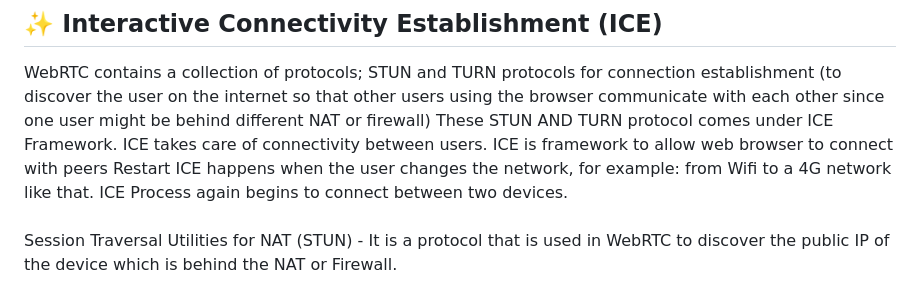
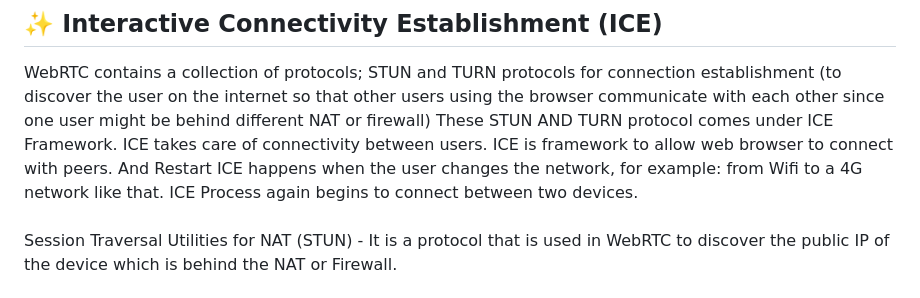
Before and after one commit to mystica2000/website, a Markdown page: src/posts/2023-07-30-webrtc.md, the part around the change. GitHub-like rendering.

Commit message:
fix: type again

```diff
--- a/src/posts/2023-07-30-webrtc.md
+++ b/src/posts/2023-07-30-webrtc.md
@@ -26,8 +26,7 @@ After the connection, it does not need a web socket server anymore. User A and B
 
 ## ✨ Interactive Connectivity Establishment (ICE)
 WebRTC contains a collection of protocols; STUN and TURN protocols for connection establishment (to discover the user on the internet so that other users using the browser communicate with each other since one user might be behind different NAT or firewall)
-These STUN AND TURN protocol comes under ICE Framework. ICE takes care of connectivity between users. ICE is framework to allow web browser to connect with peers
-Restart ICE happens when the user changes the network, for example: from Wifi to a 4G network like that. ICE Process again begins to connect between two devices.
+These STUN AND TURN protocol comes under ICE Framework. ICE takes care of connectivity between users. ICE is framework to allow web browser to connect with peers. And Restart ICE happens when the user changes the network, for example: from Wifi to a 4G network like that. ICE Process again begins to connect between two devices.
 <br>
 <br>
 Session Traversal Utilities for NAT (STUN) - It is a protocol that is used in WebRTC to discover the public IP of the device which is behind the NAT or Firewall.
```
